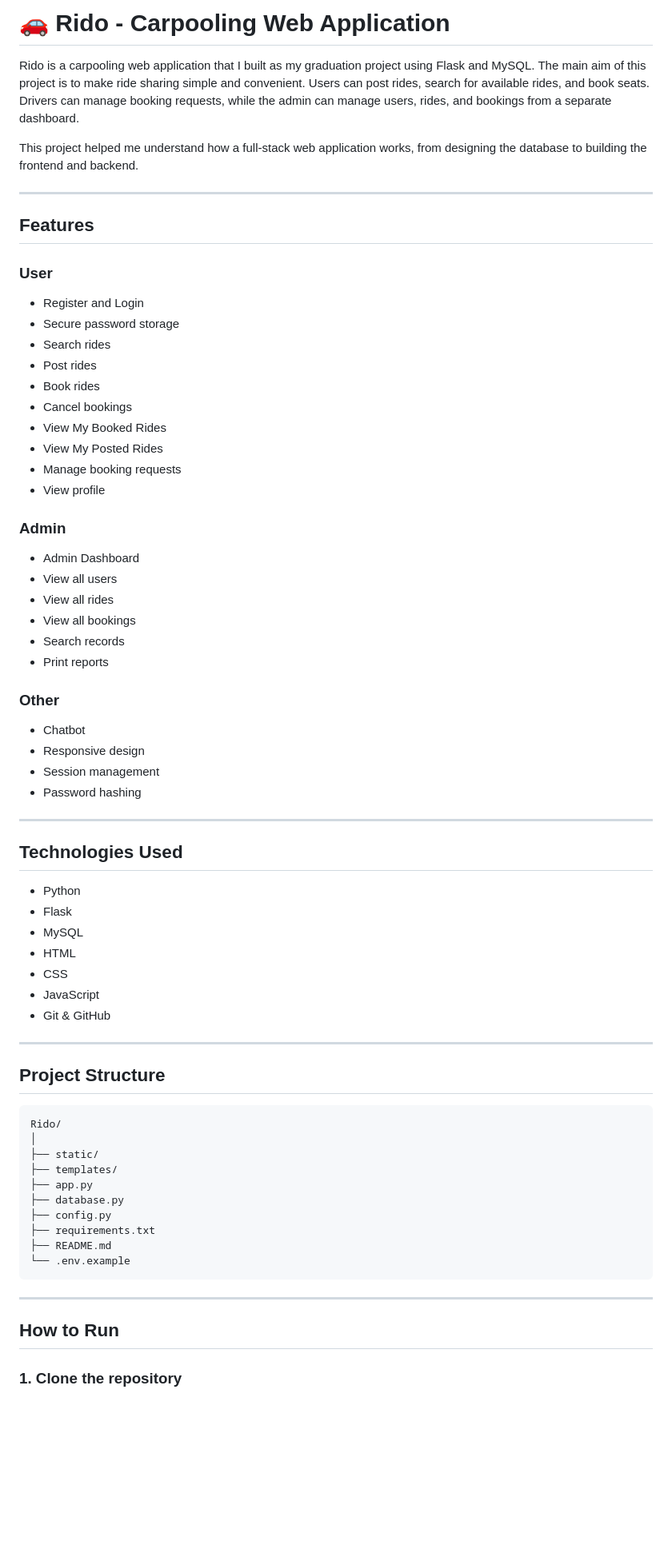
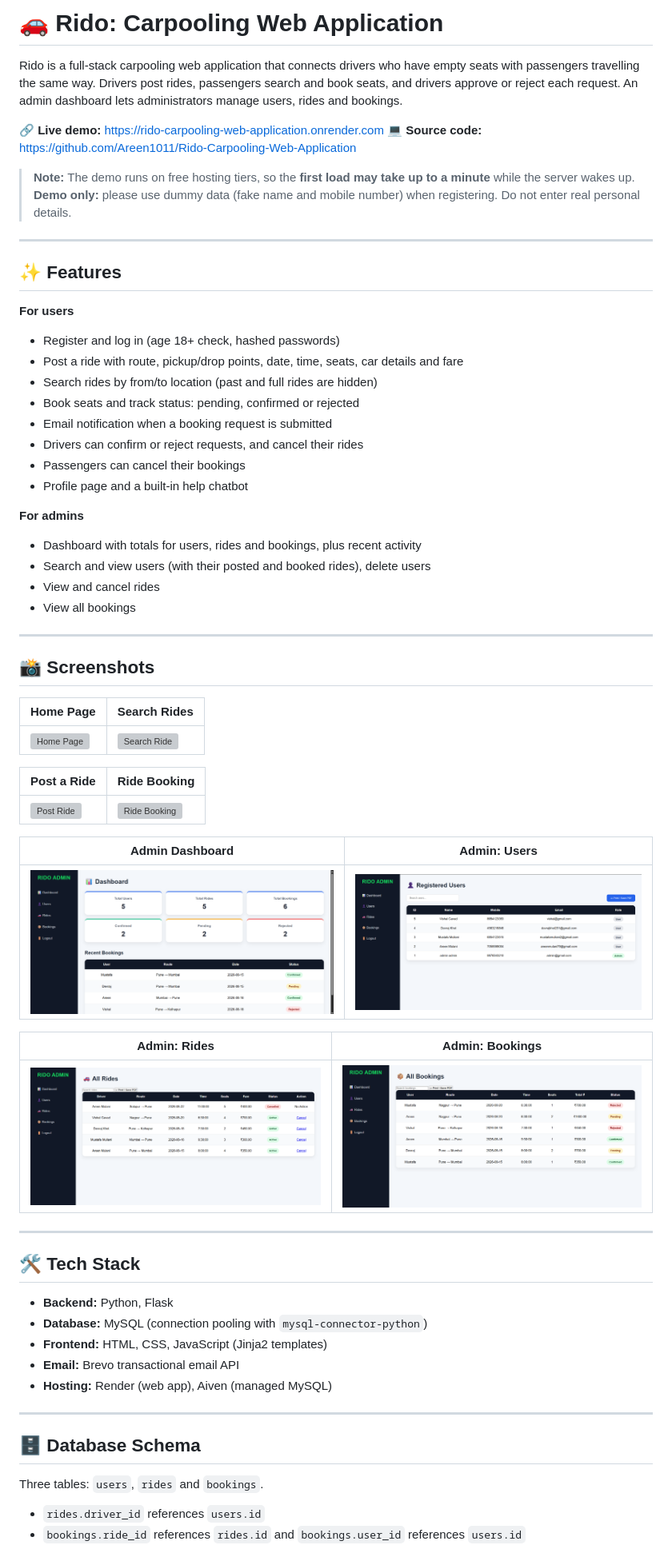
Before and after one commit to Areen1011/Rido-Carpooling-Web-Application, a Markdown page: README.md, the part around one of its changes. Shown at 80% size. GitHub-like rendering; blank space fills up the shorter version; grey boxes are pictures that could not be loaded.

Commit message:
Update README and screenshots

````diff
--- a/README.md
+++ b/README.md
@@ -1,74 +1,68 @@
-# 🚗 Rido - Carpooling Web Application
+# 🚗 Rido: Carpooling Web Application
 
-Rido is a carpooling web application that I built as my graduation project using Flask and MySQL. The main aim of this project is to make ride sharing simple and convenient. Users can post rides, search for available rides, and book seats. Drivers can manage booking requests, while the admin can manage users, rides, and bookings from a separate dashboard.
+Rido is a full-stack carpooling web application that connects drivers who have empty seats with passengers travelling the same way. Drivers post rides, passengers search and book seats, and drivers approve or reject each request. An admin dashboard lets administrators manage users, rides and bookings.
 
-This project helped me understand how a full-stack web application works, from designing the database to building the frontend and backend.
+🔗 **Live demo:** https://rido-carpooling-web-application.onrender.com
+💻 **Source code:** https://github.com/Areen1011/Rido-Carpooling-Web-Application
+
+> **Note:** The demo runs on free hosting tiers, so the **first load may take up to a minute** while the server wakes up.
+> **Demo only:** please use dummy data (fake name and mobile number) when registering. Do not enter real personal details.
 
 ---
 
-## Features
+## ✨ Features
 
-### User
+**For users**
+- Register and log in (age 18+ check, hashed passwords)
+- Post a ride with route, pickup/drop points, date, time, seats, car details and fare
+- Search rides by from/to location (past and full rides are hidden)
+- Book seats and track status: pending, confirmed or rejected
+- Email notification when a booking request is submitted
+- Drivers can confirm or reject requests, and cancel their rides
+- Passengers can cancel their bookings
+- Profile page and a built-in help chatbot
 
-- Register and Login
-- Secure password storage
-- Search rides
-- Post rides
-- Book rides
-- Cancel bookings
-- View My Booked Rides
-- View My Posted Rides
-- Manage booking requests
-- View profile
-
-### Admin
-
-- Admin Dashboard
-- View all users
-- View all rides
+**For admins**
+- Dashboard with totals for users, rides and bookings, plus recent activity
+- Search and view users (with their posted and booked rides), delete users
+- View and cancel rides
 - View all bookings
-- Search records
-- Print reports
-
-### Other
-
-- Chatbot
-- Responsive design
-- Session management
-- Password hashing
 
 ---
 
-## Technologies Used
+## 📸 Screenshots
 
-- Python
-- Flask
-- MySQL
-- HTML
-- CSS
-- JavaScript
-- Git & GitHub
+| Home Page | Search Rides |
+|---|---|
+| ![Home Page](screenshots/Home_Page.png) | ![Search Ride](screenshots/Search_Ride.png) |
+
+| Post a Ride | Ride Booking |
+|---|---|
+| ![Post Ride](screenshots/Post_Ride.png) | ![Ride Booking](screenshots/Ride_Booking.png) |
+
+| Admin Dashboard | Admin: Users |
+|---|---|
+| ![Admin Dashboard](screenshots/Admin_Dashboard.png) | ![Admin Users](screenshots/Admin_Users.png) |
+
+| Admin: Rides | Admin: Bookings |
+|---|---|
+| ![Admin Rides](screenshots/Admin_Rides.png) | ![Admin Bookings](screenshots/Admin_Bookings.png) |
 
 ---
 
-## Project Structure
+## 🛠 Tech Stack
 
-```
-Rido/
-│
-├── static/
-├── templates/
-├── app.py
-├── database.py
-├── config.py
-├── requirements.txt
-├── README.md
-└── .env.example
-```
+- **Backend:** Python, Flask
+- **Database:** MySQL (connection pooling with `mysql-connector-python`)
+- **Frontend:** HTML, CSS, JavaScript (Jinja2 templates)
+- **Email:** Brevo transactional email API
+- **Hosting:** Render (web app), Aiven (managed MySQL)
 
 ---
 
-## How to Run
+## 🗄 Database Schema
 
-### 1. Clone the repository
+Three tables: `users`, `rides` and `bookings`.
+- `rides.driver_id` references `users.id`
+- `bookings.ride_id` references `rides.id` and `bookings.user_id` references `users.id`
 
````
Also changed, not shown: other parts of README.md (+50 -147 lines).
